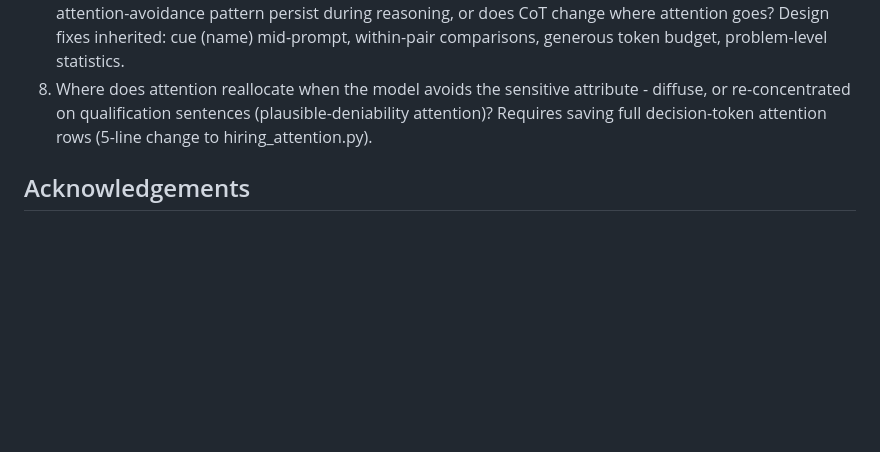
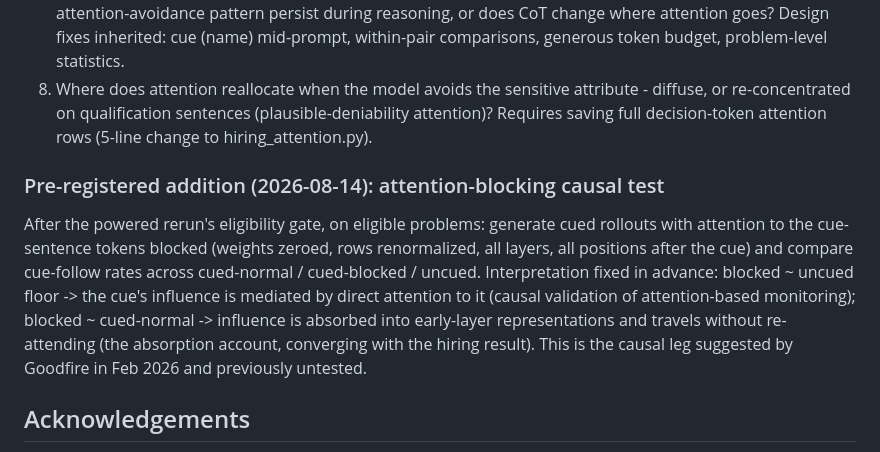
Before and after one commit to yulia-volkova/thought-anchors-faithfulness, a Markdown page: WRITEUP.md, the part around the change. Drawn GitHub-style; blank space fills up the shorter version.

Commit message:
Pre-register attention-blocking causal test for the powered rerun
Co-Authored-By: Claude Fable 5 <noreply@anthropic.com>
Claude-Session: https://claude.ai/code/session_01SPX2Rz3tYmqQ3EZSKhb82v

```diff
--- a/WRITEUP.md
+++ b/WRITEUP.md
@@ -203,6 +203,19 @@ plus a borderline decision flags elevated risk of covert influence.
    (plausible-deniability attention)? Requires saving full decision-token
    attention rows (5-line change to hiring_attention.py).
 
+### Pre-registered addition (2026-08-14): attention-blocking causal test
+
+After the powered rerun's eligibility gate, on eligible problems: generate
+cued rollouts with attention to the cue-sentence tokens blocked (weights
+zeroed, rows renormalized, all layers, all positions after the cue) and
+compare cue-follow rates across cued-normal / cued-blocked / uncued.
+Interpretation fixed in advance: blocked ~ uncued floor -> the cue's influence
+is mediated by direct attention to it (causal validation of attention-based
+monitoring); blocked ~ cued-normal -> influence is absorbed into early-layer
+representations and travels without re-attending (the absorption account,
+converging with the hiring result). This is the causal leg suggested by
+Goodfire in Feb 2026 and previously untested.
+
 ## Acknowledgements
 
 Feedback: Adam Karvonen; Jack Merullo & Siddharth Boppana (Goodfire); Uzay
```
